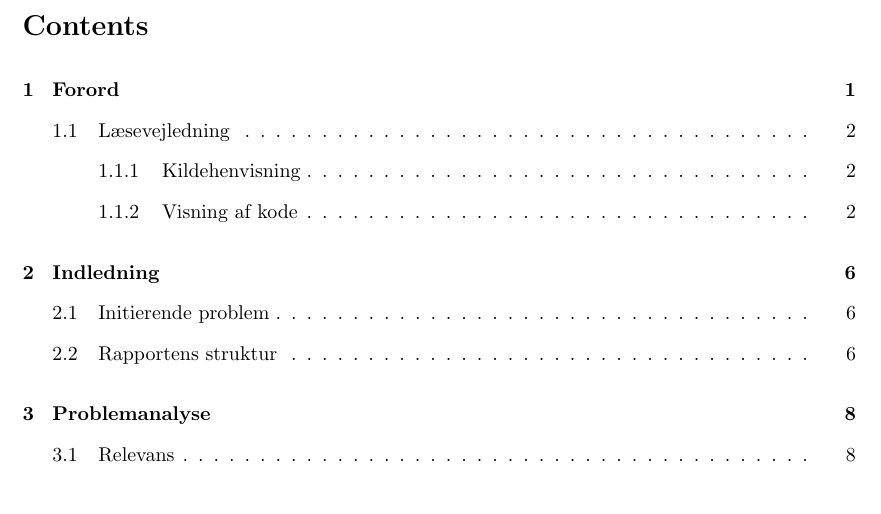
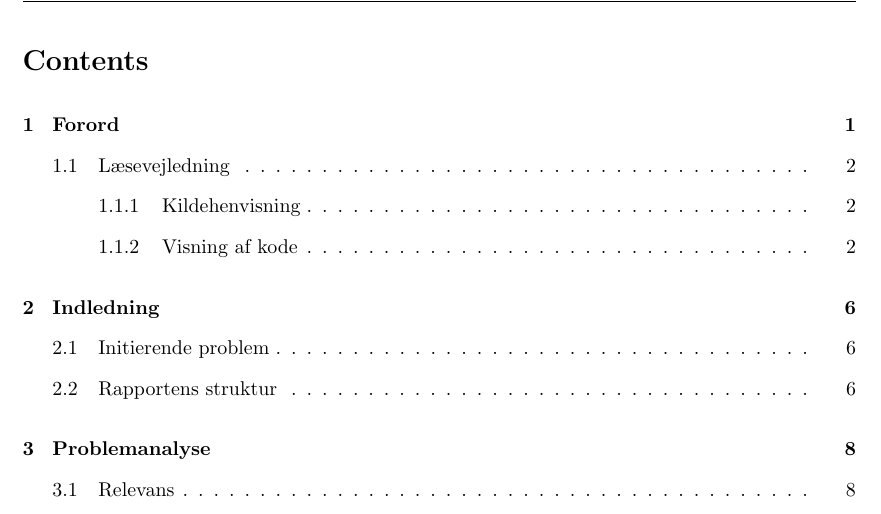
Before and after one commit to AAUSoftwareStudentGroup/P1-Raytracing, a LaTeX document (problem/main.tex): part of page 4 of 77, cut so that both start at the same text. Compiled offline with pdfLaTeX.

Commit message:
main header

```diff
--- a/problem/main.tex
+++ b/problem/main.tex
@@ -21,6 +21,7 @@
 \usepackage{courier}
 \usepackage{esvect}
 \usepackage{subcaption}
+\usepackage{fancyhdr}
 
  \geometry{
  % a4paper,
@@ -82,6 +83,11 @@
 
 \begin{document}
 %\maketitle
+\pagestyle{fancy}
+\fancyhead[LE,RO]{\slshape \rightmark}
+\fancyhead[LO,RE]{\slshape \leftmark}
+
+
 
 % \begin{abstract}
 % \input{./sections/abstract.tex}
```
